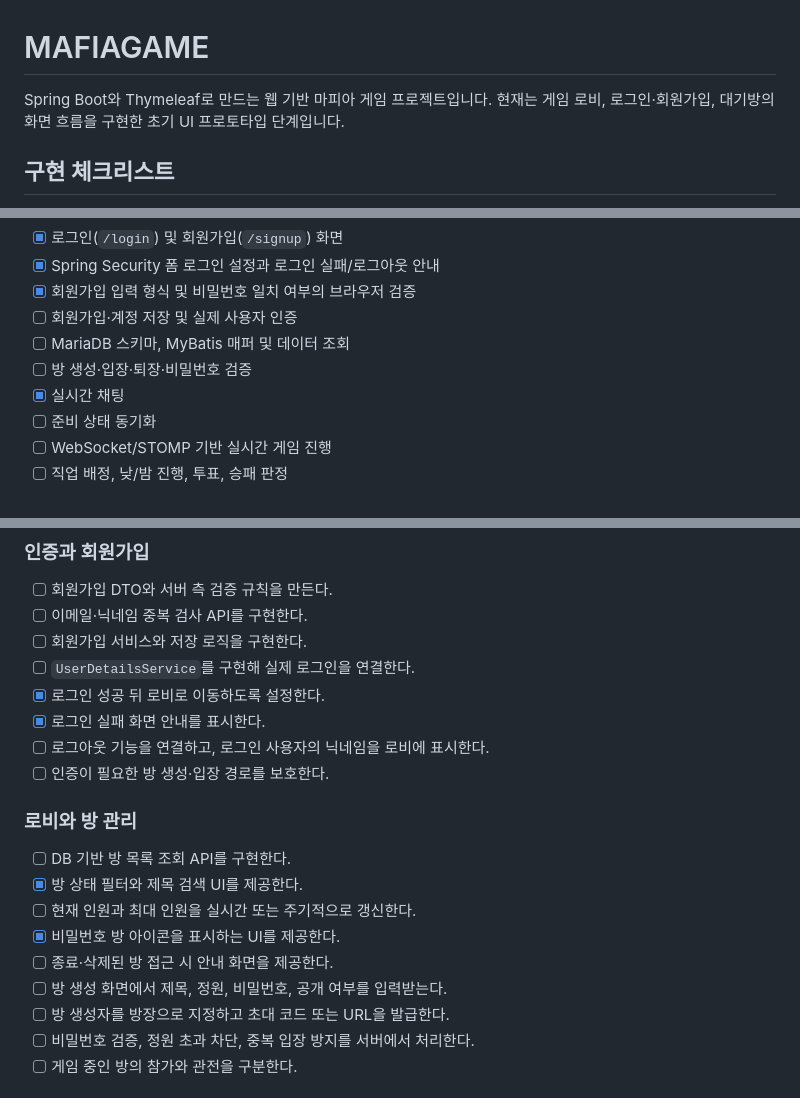
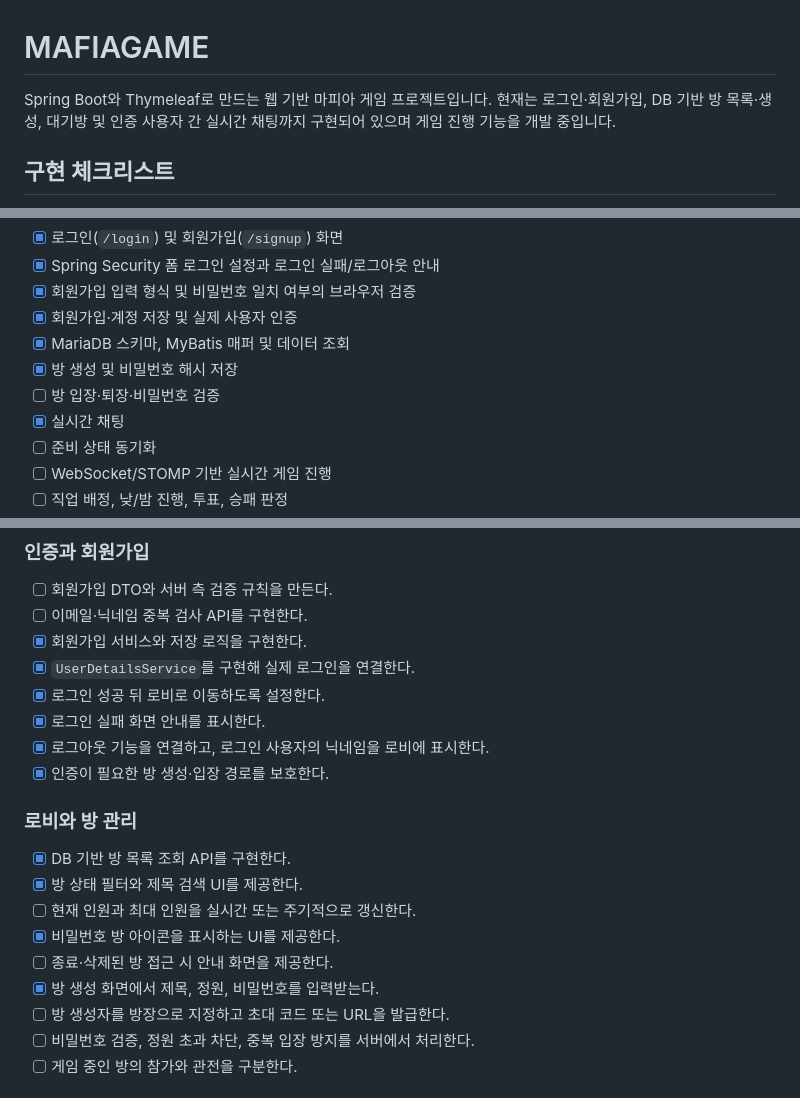
Before and after one commit to yongminp42/mafiaweb, a Markdown page: README.md, 3 parts joined by grey strips. Rendered like a GitHub page.

Commit message:
docs: update development progress checklist

```diff
--- a/README.md
+++ b/README.md
@@ -1,6 +1,6 @@
 # MAFIAGAME
 
-Spring Boot와 Thymeleaf로 만드는 웹 기반 마피아 게임 프로젝트입니다. 현재는 게임 로비, 로그인·회원가입, 대기방의 화면 흐름을 구현한 초기 UI 프로토타입 단계입니다.
+Spring Boot와 Thymeleaf로 만드는 웹 기반 마피아 게임 프로젝트입니다. 현재는 로그인·회원가입, DB 기반 방 목록·생성, 대기방 및 인증 사용자 간 실시간 채팅까지 구현되어 있으며 게임 진행 기능을 개발 중입니다.
 
 ## 구현 체크리스트
 
@@ -20,9 +20,10 @@ Spring Boot와 Thymeleaf로 만드는 웹 기반 마피아 게임 프로젝트
 - [x] 로그인(`/login`) 및 회원가입(`/signup`) 화면
 - [x] Spring Security 폼 로그인 설정과 로그인 실패/로그아웃 안내
 - [x] 회원가입 입력 형식 및 비밀번호 일치 여부의 브라우저 검증
-- [ ] 회원가입·계정 저장 및 실제 사용자 인증
-- [ ] MariaDB 스키마, MyBatis 매퍼 및 데이터 조회
-- [ ] 방 생성·입장·퇴장·비밀번호 검증
+- [x] 회원가입·계정 저장 및 실제 사용자 인증
+- [x] MariaDB 스키마, MyBatis 매퍼 및 데이터 조회
+- [x] 방 생성 및 비밀번호 해시 저장
+- [ ] 방 입장·퇴장·비밀번호 검증
 - [x] 실시간 채팅
 - [ ] 준비 상태 동기화
 - [ ] WebSocket/STOMP 기반 실시간 게임 진행
@@ -67,21 +68,21 @@ Spring Boot와 Thymeleaf로 만드는 웹 기반 마피아 게임 프로젝트
 
 - [ ] 회원가입 DTO와 서버 측 검증 규칙을 만든다.
 - [ ] 이메일·닉네임 중복 검사 API를 구현한다.
-- [ ] 회원가입 서비스와 저장 로직을 구현한다.
-- [ ] `UserDetailsService`를 구현해 실제 로그인을 연결한다.
+- [x] 회원가입 서비스와 저장 로직을 구현한다.
+- [x] `UserDetailsService`를 구현해 실제 로그인을 연결한다.
 - [x] 로그인 성공 뒤 로비로 이동하도록 설정한다.
 - [x] 로그인 실패 화면 안내를 표시한다.
-- [ ] 로그아웃 기능을 연결하고, 로그인 사용자의 닉네임을 로비에 표시한다.
-- [ ] 인증이 필요한 방 생성·입장 경로를 보호한다.
+- [x] 로그아웃 기능을 연결하고, 로그인 사용자의 닉네임을 로비에 표시한다.
+- [x] 인증이 필요한 방 생성·입장 경로를 보호한다.
 
 ### 로비와 방 관리
 
-- [ ] DB 기반 방 목록 조회 API를 구현한다.
+- [x] DB 기반 방 목록 조회 API를 구현한다.
 - [x] 방 상태 필터와 제목 검색 UI를 제공한다.
 - [ ] 현재 인원과 최대 인원을 실시간 또는 주기적으로 갱신한다.
 - [x] 비밀번호 방 아이콘을 표시하는 UI를 제공한다.
 - [ ] 종료·삭제된 방 접근 시 안내 화면을 제공한다.
-- [ ] 방 생성 화면에서 제목, 정원, 비밀번호, 공개 여부를 입력받는다.
+- [x] 방 생성 화면에서 제목, 정원, 비밀번호를 입력받는다.
 - [ ] 방 생성자를 방장으로 지정하고 초대 코드 또는 URL을 발급한다.
 - [ ] 비밀번호 검증, 정원 초과 차단, 중복 입장 방지를 서버에서 처리한다.
 - [ ] 게임 중인 방의 참가와 관전을 구분한다.
```
